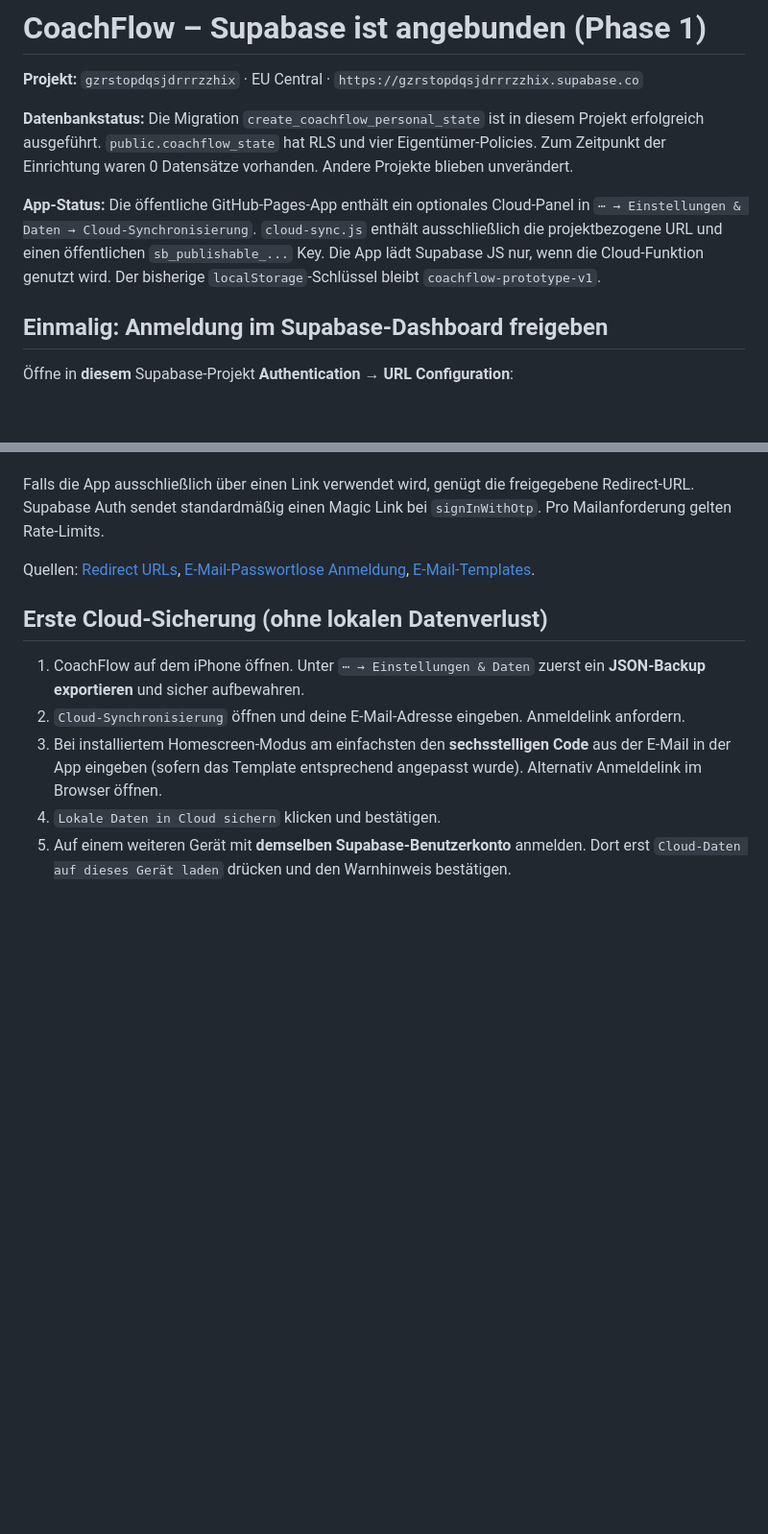
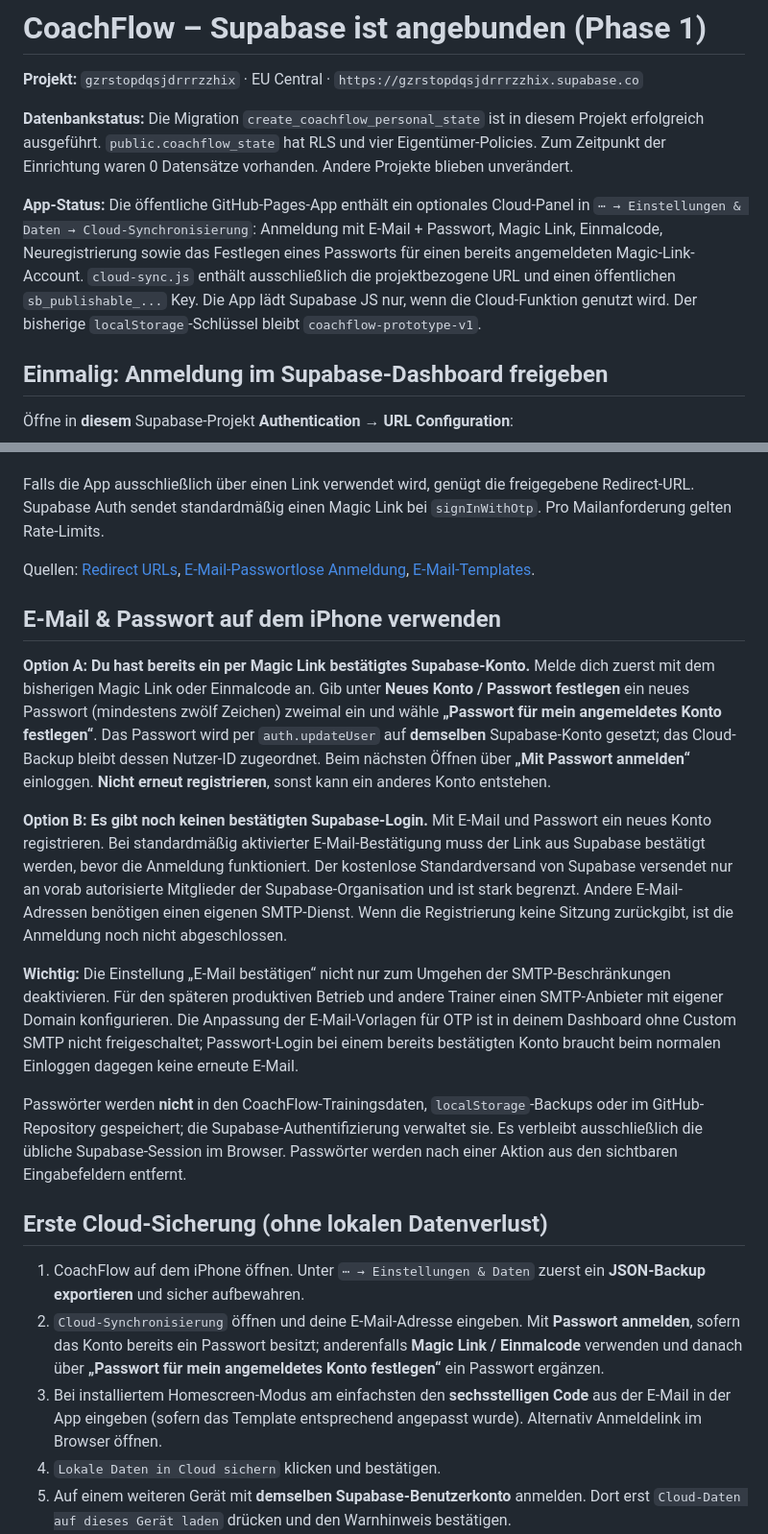
Before and after one commit to marinkarimovic/coachflow, a Markdown page: docs/database-setup.md, 2 parts joined by grey strips. Shown at 96% size. Rendered like a GitHub page; blank space fills up the shorter version.

Commit message:
Document email/password auth, migration from Magic Link, and SMTP confirmation limits

```diff
--- a/docs/database-setup.md
+++ b/docs/database-setup.md
@@ -4,7 +4,7 @@
 
 **Datenbankstatus:** Die Migration `create_coachflow_personal_state` ist in diesem Projekt erfolgreich ausgeführt. `public.coachflow_state` hat RLS und vier Eigentümer-Policies. Zum Zeitpunkt der Einrichtung waren 0 Datensätze vorhanden. Andere Projekte blieben unverändert.
 
-**App-Status:** Die öffentliche GitHub-Pages-App enthält ein optionales Cloud-Panel in `⋯ → Einstellungen & Daten → Cloud-Synchronisierung`. `cloud-sync.js` enthält ausschließlich die projektbezogene URL und einen öffentlichen `sb_publishable_...` Key. Die App lädt Supabase JS nur, wenn die Cloud-Funktion genutzt wird. Der bisherige `localStorage`-Schlüssel bleibt `coachflow-prototype-v1`.
+**App-Status:** Die öffentliche GitHub-Pages-App enthält ein optionales Cloud-Panel in `⋯ → Einstellungen & Daten → Cloud-Synchronisierung`: Anmeldung mit E-Mail + Passwort, Magic Link, Einmalcode, Neuregistrierung sowie das Festlegen eines Passworts für einen bereits angemeldeten Magic-Link-Account. `cloud-sync.js` enthält ausschließlich die projektbezogene URL und einen öffentlichen `sb_publishable_...` Key. Die App lädt Supabase JS nur, wenn die Cloud-Funktion genutzt wird. Der bisherige `localStorage`-Schlüssel bleibt `coachflow-prototype-v1`.
 
 ## Einmalig: Anmeldung im Supabase-Dashboard freigeben
 
@@ -19,10 +19,20 @@ Falls die App ausschließlich über einen Link verwendet wird, genügt die freig
 
 Quellen: [Redirect URLs](https://supabase.com/docs/guides/auth/redirect-urls), [E-Mail-Passwortlose Anmeldung](https://supabase.com/docs/guides/auth/auth-email-passwordless), [E-Mail-Templates](https://supabase.com/docs/guides/auth/auth-email-templates).
 
+## E-Mail & Passwort auf dem iPhone verwenden
+
+**Option A: Du hast bereits ein per Magic Link bestätigtes Supabase-Konto.** Melde dich zuerst mit dem bisherigen Magic Link oder Einmalcode an. Gib unter **Neues Konto / Passwort festlegen** ein neues Passwort (mindestens zwölf Zeichen) zweimal ein und wähle **„Passwort für mein angemeldetes Konto festlegen“**. Das Passwort wird per `auth.updateUser` auf **demselben** Supabase-Konto gesetzt; das Cloud-Backup bleibt dessen Nutzer-ID zugeordnet. Beim nächsten Öffnen über **„Mit Passwort anmelden“** einloggen. **Nicht erneut registrieren**, sonst kann ein anderes Konto entstehen.
+
+**Option B: Es gibt noch keinen bestätigten Supabase-Login.** Mit E-Mail und Passwort ein neues Konto registrieren. Bei standardmäßig aktivierter E-Mail-Bestätigung muss der Link aus Supabase bestätigt werden, bevor die Anmeldung funktioniert. Der kostenlose Standardversand von Supabase versendet nur an vorab autorisierte Mitglieder der Supabase-Organisation und ist stark begrenzt. Andere E-Mail-Adressen benötigen einen eigenen SMTP-Dienst. Wenn die Registrierung keine Sitzung zurückgibt, ist die Anmeldung noch nicht abgeschlossen.
+
+**Wichtig:** Die Einstellung „E-Mail bestätigen“ nicht nur zum Umgehen der SMTP-Beschränkungen deaktivieren. Für den späteren produktiven Betrieb und andere Trainer einen SMTP-Anbieter mit eigener Domain konfigurieren. Die Anpassung der E-Mail-Vorlagen für OTP ist in deinem Dashboard ohne Custom SMTP nicht freigeschaltet; Passwort-Login bei einem bereits bestätigten Konto braucht beim normalen Einloggen dagegen keine erneute E-Mail.
+
+Passwörter werden **nicht** in den CoachFlow-Trainingsdaten, `localStorage`-Backups oder im GitHub-Repository gespeichert; die Supabase-Authentifizierung verwaltet sie. Es verbleibt ausschließlich die übliche Supabase-Session im Browser. Passwörter werden nach einer Aktion aus den sichtbaren Eingabefeldern entfernt.
+
 ## Erste Cloud-Sicherung (ohne lokalen Datenverlust)
 
 1. CoachFlow auf dem iPhone öffnen. Unter `⋯ → Einstellungen & Daten` zuerst ein **JSON-Backup exportieren** und sicher aufbewahren.
-2. `Cloud-Synchronisierung` öffnen und deine E-Mail-Adresse eingeben. Anmeldelink anfordern.
+2. `Cloud-Synchronisierung` öffnen und deine E-Mail-Adresse eingeben. Mit **Passwort anmelden**, sofern das Konto bereits ein Passwort besitzt; anderenfalls **Magic Link / Einmalcode** verwenden und danach über **„Passwort für mein angemeldetes Konto festlegen“** ein Passwort ergänzen.
 3. Bei installiertem Homescreen-Modus am einfachsten den **sechsstelligen Code** aus der E-Mail in der App eingeben (sofern das Template entsprechend angepasst wurde). Alternativ Anmeldelink im Browser öffnen.
 4. `Lokale Daten in Cloud sichern` klicken und bestätigen.
 5. Auf einem weiteren Gerät mit **demselben Supabase-Benutzerkonto** anmelden. Dort erst `Cloud-Daten auf dieses Gerät laden` drücken und den Warnhinweis bestätigen.
```
